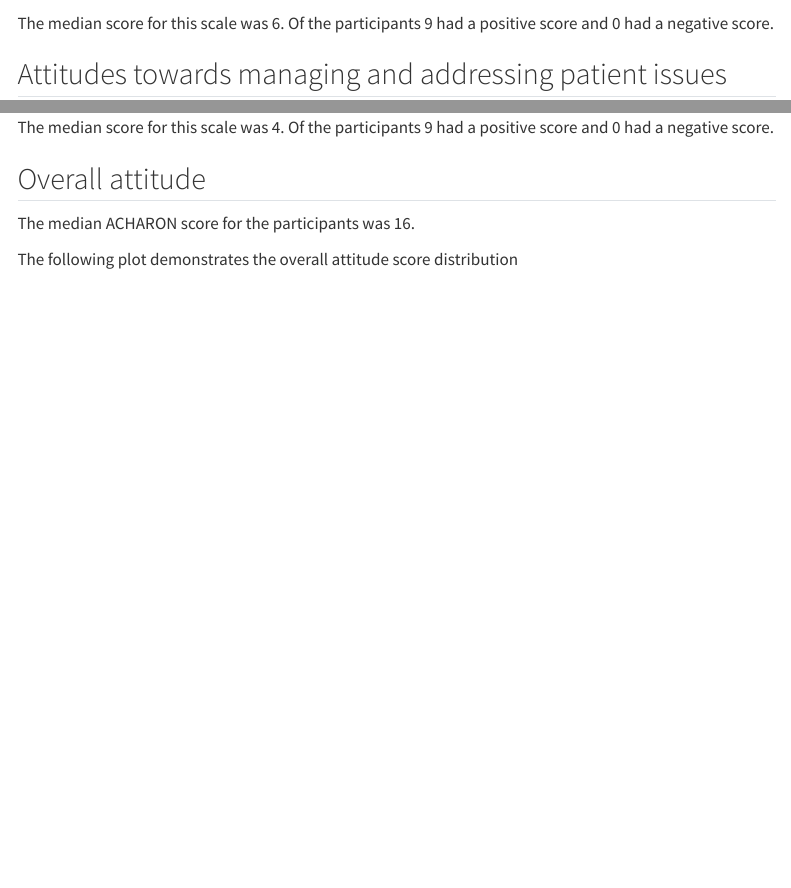
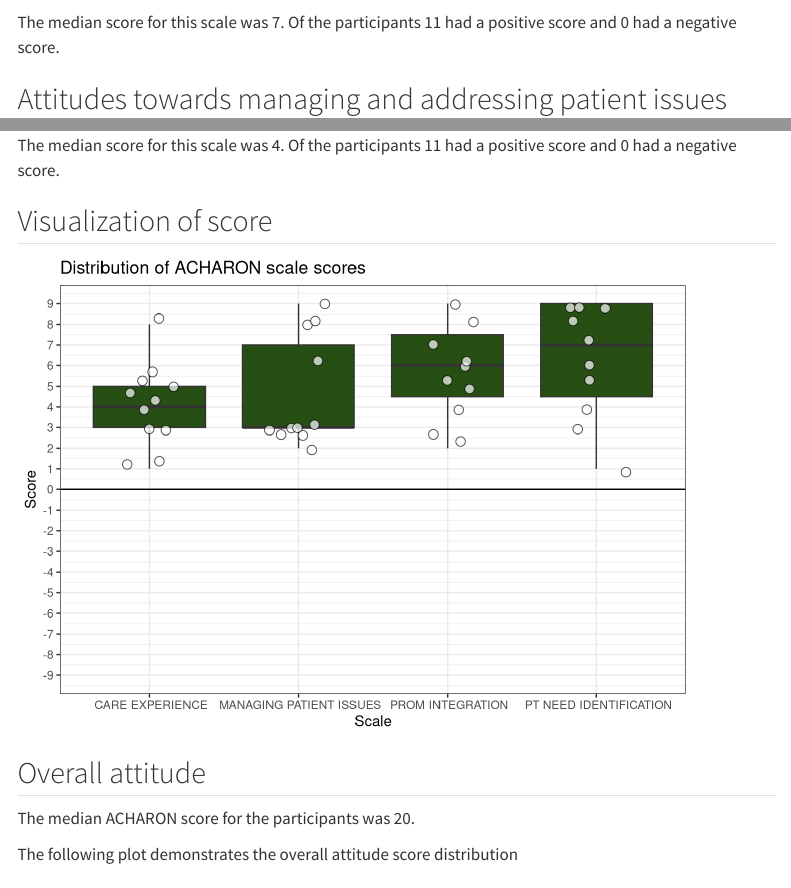
Before and after one commit to drsantam/acharon, a Quarto document (index.qmd): the page in a window 1100 px wide, from 700 px down before the commit and from 720 px down after it, so that both start at the same text, and a second part further down, joined at a grey line. Rendered offline with R 4.5, knitr and Pandoc in place of Quarto, with nearby package versions; some code elsewhere in the file could not run offline; menus at the side of the page are left out.

Commit message:
Commit after update plot

````diff
--- a/data.csv
+++ b/data.csv
@@ -8,3 +8,5 @@
 10,"1980-01-01 00:00:00",2,"en",987736523,40,"Female",2014,4,3,0,0,4,"No","<p><strong>Limited working proficiency </strong></p><p>(Can handle basic work commands and social phrases and carry on limited casual conversations at the office for example and discuss their personal life)</p>","No","Yes","Yes",50,50,1,1,1,2,2,2,2,2,0,1,1,1
 11,"1980-01-01 00:00:00",2,"en",897100775,30,"Female",2019,2,3,0,0,2,"Yes","<p><strong>Native proficiency.</strong></p><p>(When you were raised to speak this language as the native tongue or have been speaking it for so long that you are completely fluent)</p>","No","Yes","Yes",80,70,2,2,1,1,1,2,1,1,1,1,2,1
 12,"1980-01-01 00:00:00",2,"en",1900826206,,"",,3,4,0,0,10,"Yes","<p><strong>Full professional proficiency.</strong></p><p>(Can have advanced discussion on a wide range of topics including explaining technical terms and jargon to patients. May have minor accent and sometime make minor mistake).</p>","No","Yes","Yes",65,50,2,1,-1,0,0,0,2,2,2,2,3,2
+20,"1980-01-01 00:00:00",2,"en",1793081864,35,"Male",2016,2,2,2,1,15,"Yes","<p><strong>Native proficiency.</strong></p><p>(When you were raised to speak this language as the native tongue or have been speaking it for so long that you are completely fluent)</p>","No","Yes","Yes",70,40,2,1,-1,3,2,3,2,2,-3,3,3,3
+24,"1980-01-01 00:00:00",2,"en",159430869,33,"Female",2019,2,1,2,2,6,"Yes","<p><strong>Native proficiency.</strong></p><p>(When you were raised to speak this language as the native tongue or have been speaking it for so long that you are completely fluent)</p>","No","Yes","Yes",90,50,2,2,0,3,3,3,3,3,2,2,3,3
--- a/index.qmd
+++ b/index.qmd
@@ -154,6 +151,35 @@ df %>%
 ```
 
 The median score for this scale was `r median(df$attitude_care_experience)`. Of the participants `r df %>% filter(attitude_care_experience>0) %>% nrow()` had a positive score and `r df %>% filter(attitude_care_experience<0) %>% nrow()` had a negative score.
+
+## Visualization of score
+
+```{r}
+df %>%
+  select(id,attitude_prom_integration,attitude_pt_need_identification,attitude_managing_patient_issues,attitude_care_experience) %>%
+  pivot_longer(cols=-c(id)) %>%
+  mutate(name = str_remove_all(name,"attitude")) %>%
+  mutate(name = str_replace_all(name,"\\_"," ")) %>%
+  mutate(name = str_to_upper(name)) %>%
+  ggplot(.,aes(x=name,y=value))+
+  geom_boxplot(fill="#274e13")+
+  geom_point(
+    color="black",
+    fill="white",
+    size = 3,
+    pch=21,
+    alpha = 0.7,
+    position=position_jitter(seed=1,width=0.2)
+  )+
+  labs(title = "Distribution of ACHARON scale scores",
+       x="Scale",
+       y="Score")+
+  scale_y_continuous(limits=c(-9,9),
+                     breaks=seq(-9,9,by=1))+
+  geom_hline(yintercept=0)+
+  theme_bw()
+```
+
 
 ## Overall attitude
 
````
Also changed, not shown: docs/search.json, index.qmd (3 more changed lines), 13 other files.
